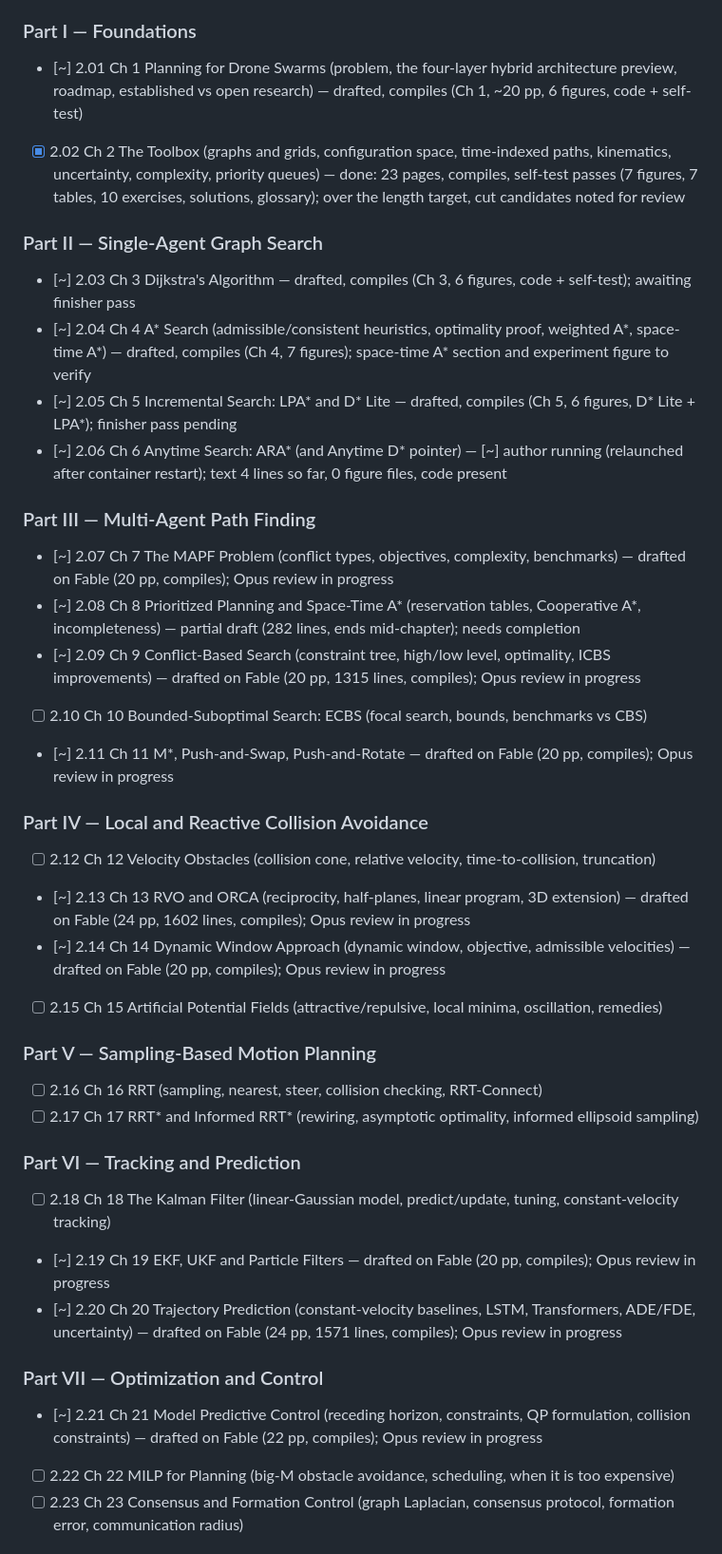
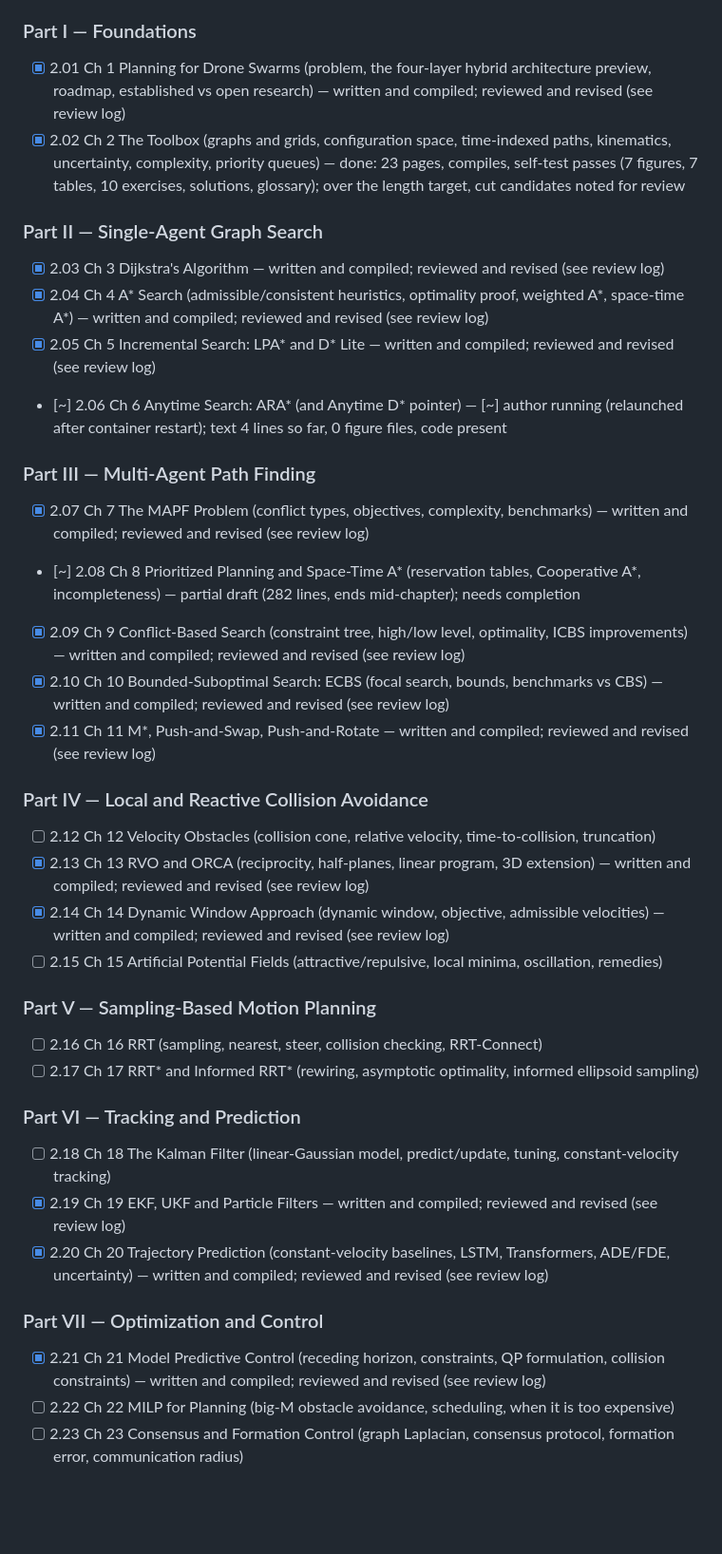
Before and after one commit to ETS-Hashemi/searchbook, a Markdown page: TODO.md, the part around one of its changes. Shown at 95% size. Rendered like a GitHub page; blank space fills up the shorter version.

```diff
--- a/TODO.md
+++ b/TODO.md
@@ -44,26 +44,26 @@ Legend: `[ ]` open · `[x]` done · `[~]` in progress · `[-]` dropped (with rea
 Each chapter: outline → draft following the template → figures (≥4, TikZ) → worked example with trace table → pseudocode → verified Python → pitfalls → drone-system box → summary → exercises → compile check.
 
 ### Part I — Foundations
-- [~] 2.01 Ch 1 Planning for Drone Swarms (problem, the four-layer hybrid architecture preview, roadmap, established vs open research) — drafted, compiles (Ch 1, ~20 pp, 6 figures, code + self-test)
+- [x] 2.01 Ch 1 Planning for Drone Swarms (problem, the four-layer hybrid architecture preview, roadmap, established vs open research) — written and compiled; reviewed and revised (see review log)
 - [x] 2.02 Ch 2 The Toolbox (graphs and grids, configuration space, time-indexed paths, kinematics, uncertainty, complexity, priority queues) — done: 23 pages, compiles, self-test passes (7 figures, 7 tables, 10 exercises, solutions, glossary); over the length target, cut candidates noted for review
 
 ### Part II — Single-Agent Graph Search
-- [~] 2.03 Ch 3 Dijkstra's Algorithm — drafted, compiles (Ch 3, 6 figures, code + self-test); awaiting finisher pass
-- [~] 2.04 Ch 4 A* Search (admissible/consistent heuristics, optimality proof, weighted A*, space-time A*) — drafted, compiles (Ch 4, 7 figures); space-time A* section and experiment figure to verify
-- [~] 2.05 Ch 5 Incremental Search: LPA* and D* Lite — drafted, compiles (Ch 5, 6 figures, D* Lite + LPA*); finisher pass pending
+- [x] 2.03 Ch 3 Dijkstra's Algorithm — written and compiled; reviewed and revised (see review log)
+- [x] 2.04 Ch 4 A* Search (admissible/consistent heuristics, optimality proof, weighted A*, space-time A*) — written and compiled; reviewed and revised (see review log)
+- [x] 2.05 Ch 5 Incremental Search: LPA* and D* Lite — written and compiled; reviewed and revised (see review log)
 - [~] 2.06 Ch 6 Anytime Search: ARA* (and Anytime D* pointer) — [~] author running (relaunched after container restart); text 4 lines so far, 0 figure files, code present
 
 ### Part III — Multi-Agent Path Finding
-- [~] 2.07 Ch 7 The MAPF Problem (conflict types, objectives, complexity, benchmarks) — drafted on Fable (20 pp, compiles); Opus review in progress
+- [x] 2.07 Ch 7 The MAPF Problem (conflict types, objectives, complexity, benchmarks) — written and compiled; reviewed and revised (see review log)
 - [~] 2.08 Ch 8 Prioritized Planning and Space-Time A* (reservation tables, Cooperative A*, incompleteness) — partial draft (282 lines, ends mid-chapter); needs completion
-- [~] 2.09 Ch 9 Conflict-Based Search (constraint tree, high/low level, optimality, ICBS improvements) — drafted on Fable (20 pp, 1315 lines, compiles); Opus review in progress
-- [ ] 2.10 Ch 10 Bounded-Suboptimal Search: ECBS (focal search, bounds, benchmarks vs CBS)
-- [~] 2.11 Ch 11 M*, Push-and-Swap, Push-and-Rotate — drafted on Fable (20 pp, compiles); Opus review in progress
+- [x] 2.09 Ch 9 Conflict-Based Search (constraint tree, high/low level, optimality, ICBS improvements) — written and compiled; reviewed and revised (see review log)
+- [x] 2.10 Ch 10 Bounded-Suboptimal Search: ECBS (focal search, bounds, benchmarks vs CBS) — written and compiled; reviewed and revised (see review log)
+- [x] 2.11 Ch 11 M*, Push-and-Swap, Push-and-Rotate — written and compiled; reviewed and revised (see review log)
 
 ### Part IV — Local and Reactive Collision Avoidance
 - [ ] 2.12 Ch 12 Velocity Obstacles (collision cone, relative velocity, time-to-collision, truncation)
-- [~] 2.13 Ch 13 RVO and ORCA (reciprocity, half-planes, linear program, 3D extension) — drafted on Fable (24 pp, 1602 lines, compiles); Opus review in progress
-- [~] 2.14 Ch 14 Dynamic Window Approach (dynamic window, objective, admissible velocities) — drafted on Fable (20 pp, compiles); Opus review in progress
+- [x] 2.13 Ch 13 RVO and ORCA (reciprocity, half-planes, linear program, 3D extension) — written and compiled; reviewed and revised (see review log)
+- [x] 2.14 Ch 14 Dynamic Window Approach (dynamic window, objective, admissible velocities) — written and compiled; reviewed and revised (see review log)
 - [ ] 2.15 Ch 15 Artificial Potential Fields (attractive/repulsive, local minima, oscillation, remedies)
 
 ### Part V — Sampling-Based Motion Planning
@@ -72,11 +72,11 @@ Each chapter: outline → draft following the template → figures (≥4, TikZ)
 
 ### Part VI — Tracking and Prediction
 - [ ] 2.18 Ch 18 The Kalman Filter (linear-Gaussian model, predict/update, tuning, constant-velocity tracking)
-- [~] 2.19 Ch 19 EKF, UKF and Particle Filters — drafted on Fable (20 pp, compiles); Opus review in progress
-- [~] 2.20 Ch 20 Trajectory Prediction (constant-velocity baselines, LSTM, Transformers, ADE/FDE, uncertainty) — drafted on Fable (24 pp, 1571 lines, compiles); Opus review in progress
+- [x] 2.19 Ch 19 EKF, UKF and Particle Filters — written and compiled; reviewed and revised (see review log)
+- [x] 2.20 Ch 20 Trajectory Prediction (constant-velocity baselines, LSTM, Transformers, ADE/FDE, uncertainty) — written and compiled; reviewed and revised (see review log)
 
 ### Part VII — Optimization and Control
-- [~] 2.21 Ch 21 Model Predictive Control (receding horizon, constraints, QP formulation, collision constraints) — drafted on Fable (22 pp, compiles); Opus review in progress
+- [x] 2.21 Ch 21 Model Predictive Control (receding horizon, constraints, QP formulation, collision constraints) — written and compiled; reviewed and revised (see review log)
 - [ ] 2.22 Ch 22 MILP for Planning (big-M obstacle avoidance, scheduling, when it is too expensive)
 - [ ] 2.23 Ch 23 Consensus and Formation Control (graph Laplacian, consensus protocol, formation error, communication radius)
 
```
Also changed, not shown: other parts of TODO.md (+33 -17 lines).
